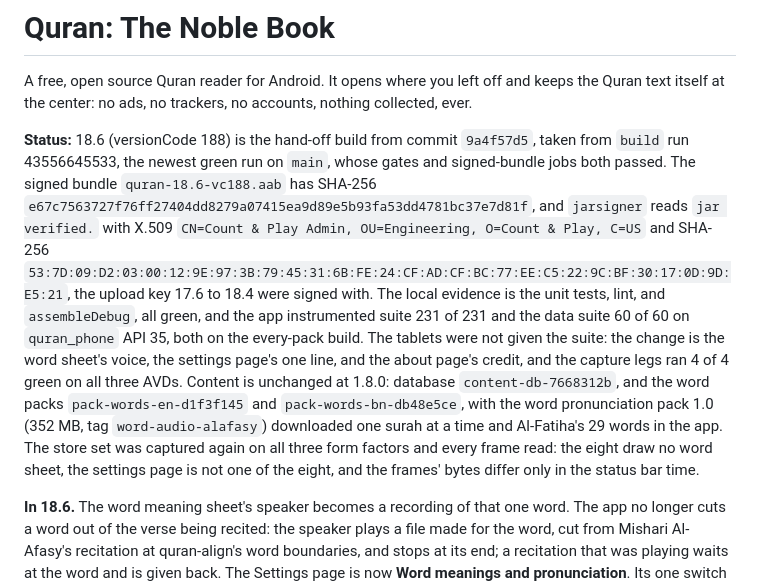
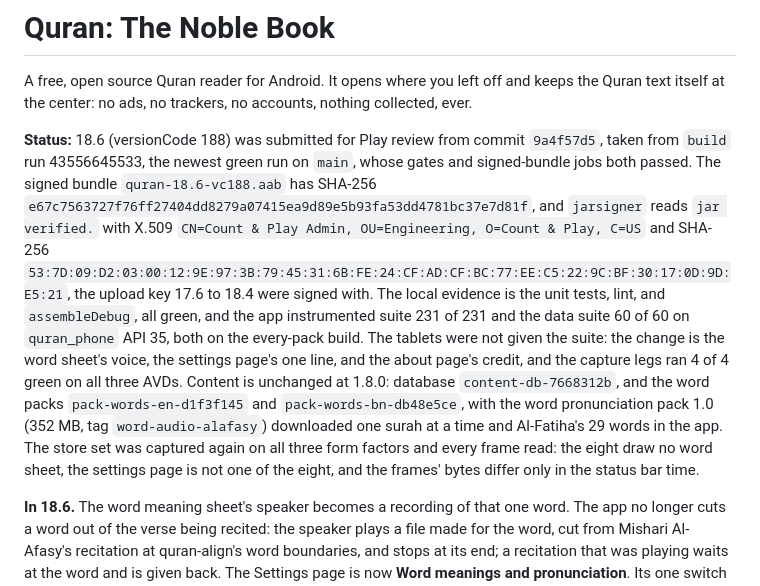
Before and after one commit to muntasimulhaque/quran, a Markdown page: README.md, the part around the change. GitHub-like rendering.

Commit message:
18.6: submitted for Play review

```diff
--- a/README.md
+++ b/README.md
@@ -4,7 +4,7 @@ A free, open source Quran reader for Android. It opens where you left off
 and keeps the Quran text itself at the center: no ads, no
 trackers, no accounts, nothing collected, ever.
 
-**Status:** 18.6 (versionCode 188) is the hand-off build from commit `9a4f57d5`, taken from `build` run 43556645533, the newest green run on `main`, whose gates and signed-bundle jobs both passed. The signed bundle `quran-18.6-vc188.aab` has SHA-256 `e67c7563727f76ff27404dd8279a07415ea9d89e5b93fa53dd4781bc37e7d81f`, and `jarsigner` reads `jar verified.` with X.509 `CN=Count & Play Admin, OU=Engineering, O=Count & Play, C=US` and SHA-256 `53:7D:09:D2:03:00:12:9E:97:3B:79:45:31:6B:FE:24:CF:AD:CF:BC:77:EE:C5:22:9C:BF:30:17:0D:9D:E5:21`, the upload key 17.6 to 18.4 were signed with. The local evidence is the unit tests, lint, and `assembleDebug`, all green, and the app instrumented suite 231 of 231 and the data suite 60 of 60 on `quran_phone` API 35, both on the every-pack build. The tablets were not given the suite: the change is the word sheet's voice, the settings page's one line, and the about page's credit, and the capture legs ran 4 of 4 green on all three AVDs. Content is unchanged at 1.8.0: database `content-db-7668312b`, and the word packs `pack-words-en-d1f3f145` and `pack-words-bn-db48e5ce`, with the word pronunciation pack 1.0 (352 MB, tag `word-audio-alafasy`) downloaded one surah at a time and Al-Fatiha's 29 words in the app. The store set was captured again on all three form factors and every frame read: the eight draw no word sheet, the settings page is not one of the eight, and the frames' bytes differ only in the status bar time.
+**Status:** 18.6 (versionCode 188) was submitted for Play review from commit `9a4f57d5`, taken from `build` run 43556645533, the newest green run on `main`, whose gates and signed-bundle jobs both passed. The signed bundle `quran-18.6-vc188.aab` has SHA-256 `e67c7563727f76ff27404dd8279a07415ea9d89e5b93fa53dd4781bc37e7d81f`, and `jarsigner` reads `jar verified.` with X.509 `CN=Count & Play Admin, OU=Engineering, O=Count & Play, C=US` and SHA-256 `53:7D:09:D2:03:00:12:9E:97:3B:79:45:31:6B:FE:24:CF:AD:CF:BC:77:EE:C5:22:9C:BF:30:17:0D:9D:E5:21`, the upload key 17.6 to 18.4 were signed with. The local evidence is the unit tests, lint, and `assembleDebug`, all green, and the app instrumented suite 231 of 231 and the data suite 60 of 60 on `quran_phone` API 35, both on the every-pack build. The tablets were not given the suite: the change is the word sheet's voice, the settings page's one line, and the about page's credit, and the capture legs ran 4 of 4 green on all three AVDs. Content is unchanged at 1.8.0: database `content-db-7668312b`, and the word packs `pack-words-en-d1f3f145` and `pack-words-bn-db48e5ce`, with the word pronunciation pack 1.0 (352 MB, tag `word-audio-alafasy`) downloaded one surah at a time and Al-Fatiha's 29 words in the app. The store set was captured again on all three form factors and every frame read: the eight draw no word sheet, the settings page is not one of the eight, and the frames' bytes differ only in the status bar time.
 
 **In 18.6.** The word meaning sheet's speaker becomes a recording of that one word. The app no longer cuts a word out of the verse being recited: the speaker plays a file made for the word, cut from Mishari Al-Afasy's recitation at quran-align's word boundaries, and stops at its end; a recitation that was playing waits at the word and is given back. The Settings page is now **Word meanings and pronunciation**. Its one switch fetches the meanings, the roots, and the pronunciation for the surah being read; the surah of the tap arrives on the network the reader is on, a later surah waits for Wi-Fi, and Al-Fatiha's 29 words ship in the app. The pack is 352 MB for the Book, one surah at a time; a word the recitation runs together has no speaker. The Quran text, both translations, both tafsirs, the recitations, the word lists, the roots, and the content database are unchanged at 1.8.0. The word pronunciation pack is 1.0. Version 18.6 (188).
 
```
